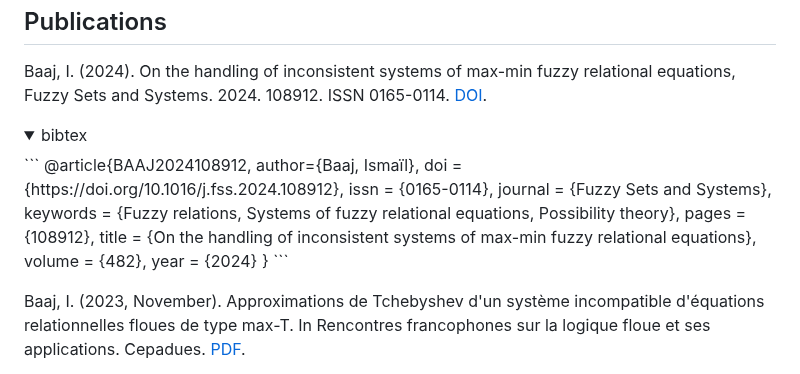
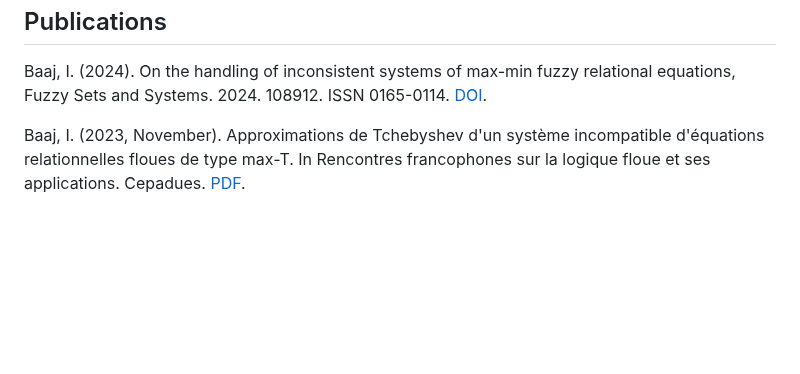
Before and after one commit to ibaaj/website, a Markdown page: index.md, the part around the change. GitHub-like rendering; folded sections open; blank space fills up the shorter version.

````diff
--- a/index.md
+++ b/index.md
@@ -87,19 +87,6 @@ Baaj, Ismaïl. "Max-min Learning of Approximate Weight Matrices From Fuzzy Data.
 
 Baaj, I. (2024).  On the handling of inconsistent systems of max-min fuzzy relational equations,
 Fuzzy Sets and Systems. 2024. 108912. ISSN 0165-0114. [DOI](https://doi.org/10.1016/j.fss.2024.108912).
-<details><summary>bibtex</summary>```
-@article{BAAJ2024108912,
-	author={Baaj, Ismaïl},
-	doi = {https://doi.org/10.1016/j.fss.2024.108912},
-	issn = {0165-0114},
-	journal = {Fuzzy Sets and Systems},
-	keywords = {Fuzzy relations, Systems of fuzzy relational equations, Possibility theory},
-	pages = {108912},
-	title = {On the handling of inconsistent systems of max-min fuzzy relational equations},
-	volume = {482},
-	year = {2024}
-	}
-```</details>
 
 Baaj, I. (2023, November). Approximations de Tchebyshev d'un système incompatible d'équations relationnelles floues de type max-T. In Rencontres francophones sur la logique floue et ses applications. Cepadues. [PDF](https://hal.science/hal-04306807v1/document).
 
````
